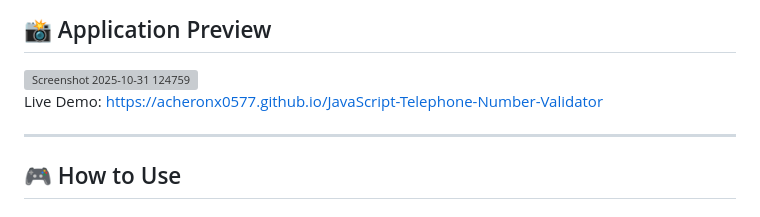
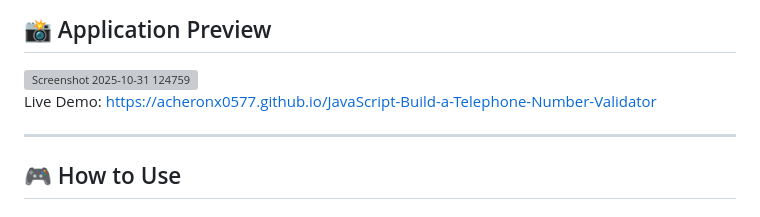
Before and after one commit to acheronx0577/JavaScript-Build-a-Telephone-Number-Validator, a Markdown page: README.md, the part around the change. Rendered like a GitHub page; grey boxes are pictures that could not be loaded.

```diff
--- a/README.md
+++ b/README.md
@@ -22,7 +22,7 @@ This repository contains the complete portfolio of projects needed to demonstrat
 
 <img width="891" height="910" alt="Screenshot 2025-10-31 124759" src="https://github.com/user-attachments/assets/39fe16fa-6b17-4228-8120-097778bda62a" />
 
-Live Demo: https://acheronx0577.github.io/JavaScript-Telephone-Number-Validator
+Live Demo: https://acheronx0577.github.io/JavaScript-Build-a-Telephone-Number-Validator
 
 ---
 
```
